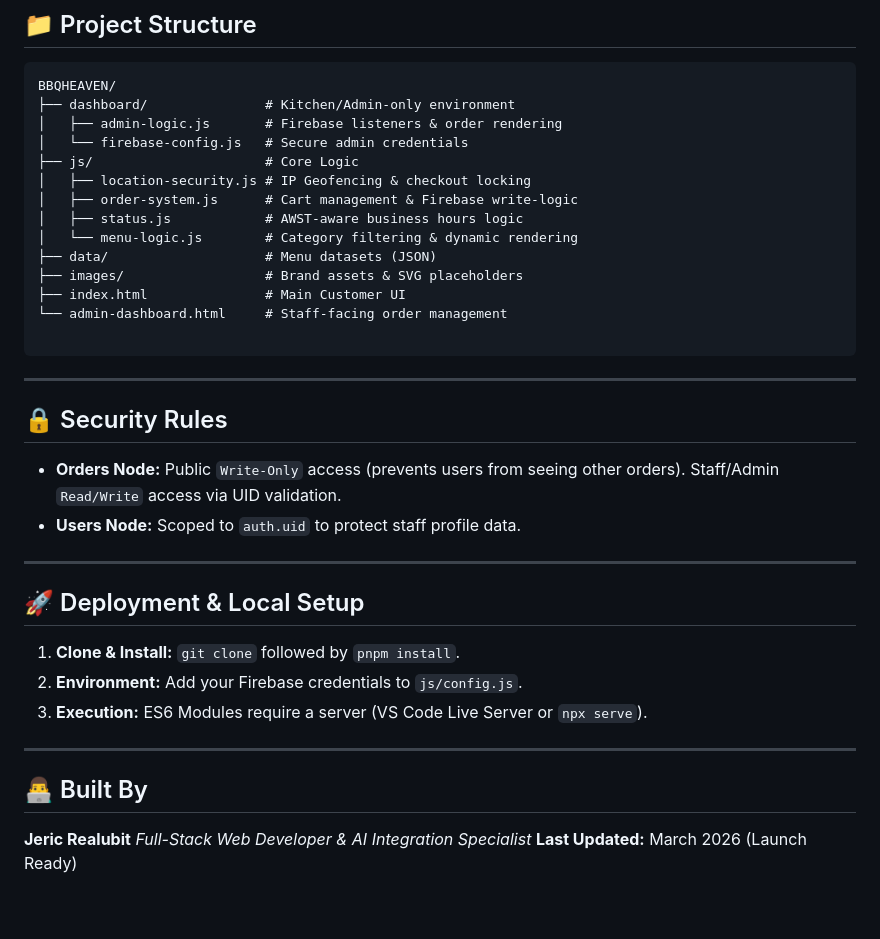
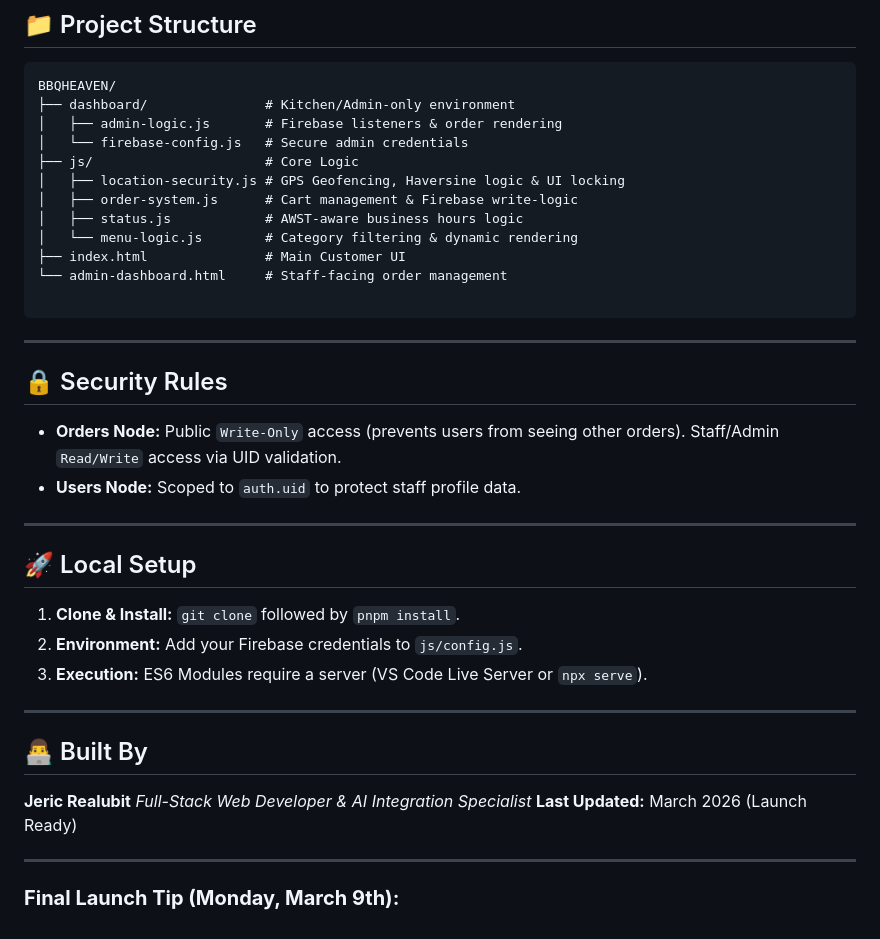
Before and after one commit to jericrealubit/bbqheaven, a Markdown page: README.md, the part around one of its changes. Drawn GitHub-style; blank space fills up the shorter version.

```diff
--- a/README.md
+++ b/README.md
@@ -72,12 +71,10 @@ BBQHEAVEN/
 │   ├── admin-logic.js       # Firebase listeners & order rendering
 │   └── firebase-config.js   # Secure admin credentials
 ├── js/                      # Core Logic
-│   ├── location-security.js # IP Geofencing & checkout locking
+│   ├── location-security.js # GPS Geofencing, Haversine logic & UI locking
 │   ├── order-system.js      # Cart management & Firebase write-logic
 │   ├── status.js            # AWST-aware business hours logic
 │   └── menu-logic.js        # Category filtering & dynamic rendering
-├── data/                    # Menu datasets (JSON)
-├── images/                  # Brand assets & SVG placeholders
 ├── index.html               # Main Customer UI
 └── admin-dashboard.html     # Staff-facing order management
 
@@ -92,7 +89,7 @@ BBQHEAVEN/
 
 ---
 
-## 🚀 Deployment & Local Setup
+## 🚀 Local Setup
 
 1. **Clone & Install:** `git clone` followed by `pnpm install`.
 2. **Environment:** Add your Firebase credentials to `js/config.js`.
@@ -103,3 +100,7 @@ BBQHEAVEN/
 ## 👨‍💻 Built By
 
 **Jeric Realubit** _Full-Stack Web Developer & AI Integration Specialist_ **Last Updated:** March 2026 (Launch Ready)
+
+---
+
+### **Final Launch Tip (Monday, March 9th):**
```
Also changed, not shown: other parts of README.md (+13 -14 lines).
